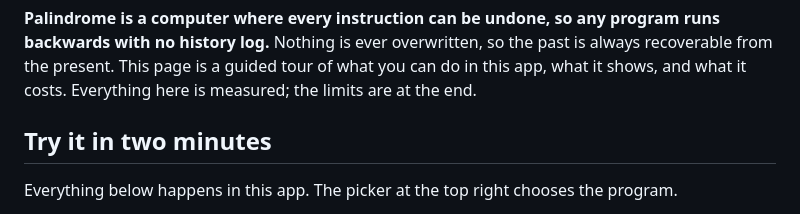
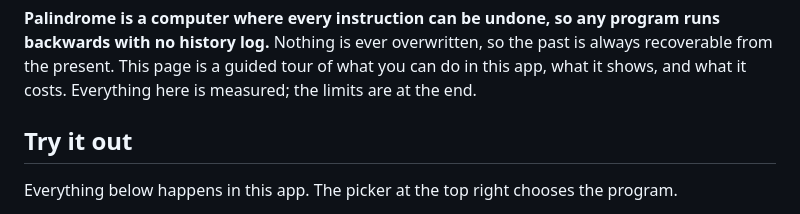
Before and after one commit to Hello-Atharv/Palindrome, a Markdown page: docs/TOUR.md, the part around the change. GitHub-like rendering.

Commit message:
TOUR: 'Try it out'
Co-Authored-By: Claude Sonnet 5.5 <noreply@anthropic.com>

```diff
--- a/docs/TOUR.md
+++ b/docs/TOUR.md
@@ -4,7 +4,7 @@
 overwritten, so the past is always recoverable from the present. This page is a guided tour of what you can do in this app, what it
 shows, and what it costs. Everything here is measured; the limits are at the end.
 
-## Try it in two minutes
+## Try it out
 Everything below happens in this app. The picker at the top right chooses the program.
 
 1. **Play, lose, rewind.** Pick **pong** and press **Run forward**. Play with **W / S** or the arrow keys (keep the **Output** tab
```
